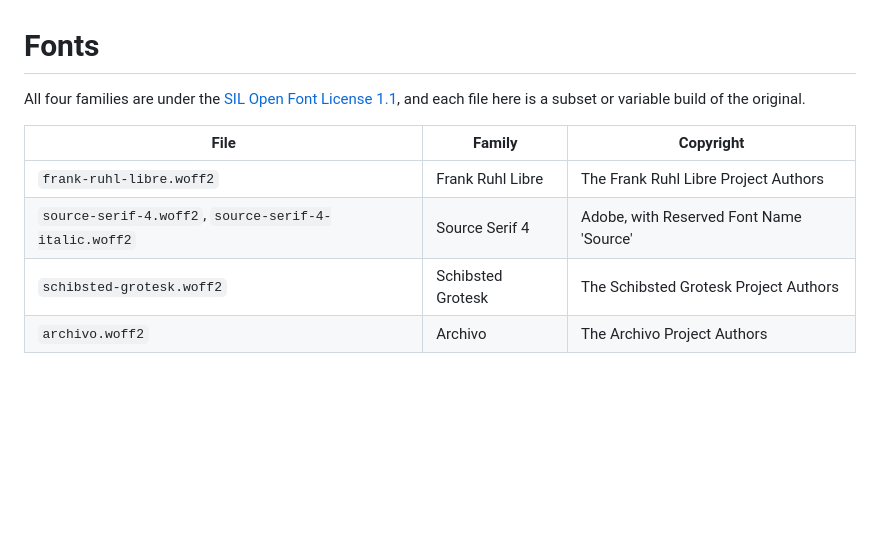
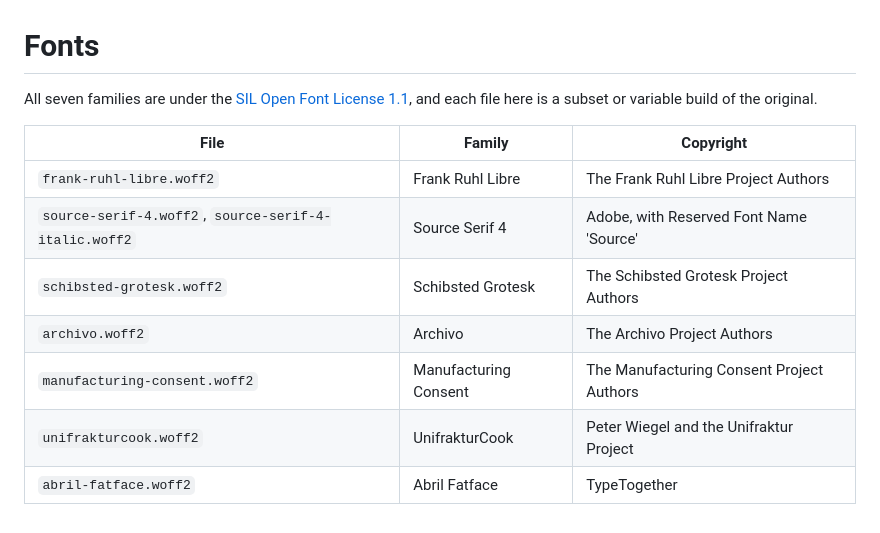
Before and after one commit to Neoo-Blue/halftone, a Markdown page: web/fonts/LICENSE.md, the part around the change. Drawn GitHub-style; blank space fills up the shorter version.

```diff
--- a/web/fonts/LICENSE.md
+++ b/web/fonts/LICENSE.md
@@ -1,6 +1,6 @@
 # Fonts
 
-All four families are under the [SIL Open Font License 1.1](https://openfontlicense.org), and each file here is a subset or variable build of the original.
+All seven families are under the [SIL Open Font License 1.1](https://openfontlicense.org), and each file here is a subset or variable build of the original.
 
 | File | Family | Copyright |
 |---|---|---|
@@ -8,3 +8,6 @@ All four families are under the [SIL Open Font License 1.1](https://openfontlice
 | `source-serif-4.woff2`, `source-serif-4-italic.woff2` | Source Serif 4 | Adobe, with Reserved Font Name 'Source' |
 | `schibsted-grotesk.woff2` | Schibsted Grotesk | The Schibsted Grotesk Project Authors |
 | `archivo.woff2` | Archivo | The Archivo Project Authors |
+| `manufacturing-consent.woff2` | Manufacturing Consent | The Manufacturing Consent Project Authors |
+| `unifrakturcook.woff2` | UnifrakturCook | Peter Wiegel and the Unifraktur Project |
+| `abril-fatface.woff2` | Abril Fatface | TypeTogether |
```
Also changed, not shown: DESIGN.md (+2 -2 lines), README.md (+1 -1 lines), docs/img/settings.png, 13 other files.
